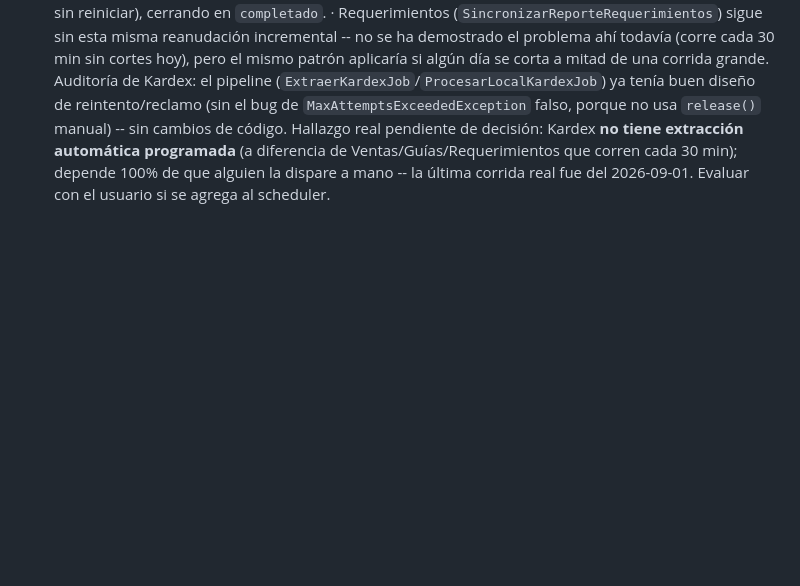
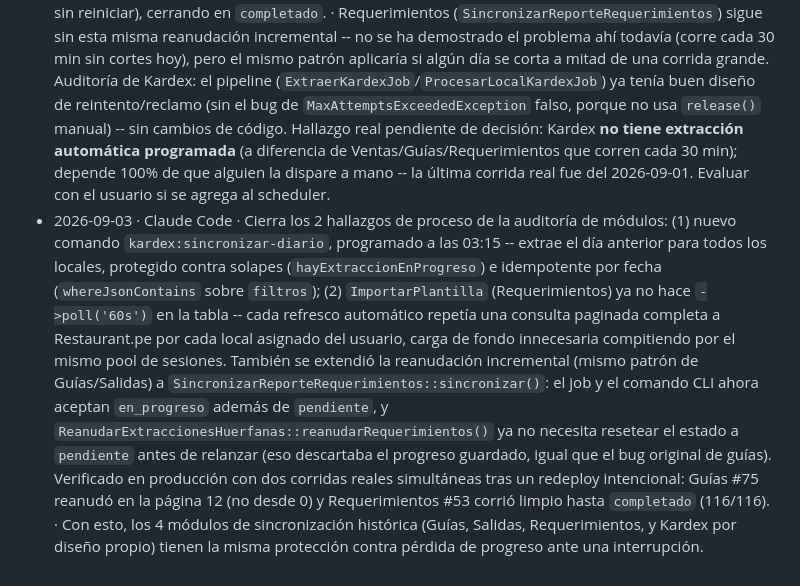
Before and after one commit to MidOne-06/crm_dimsum, a Markdown page: AGENTS.md, the part around the change. GitHub-like rendering; blank space fills up the shorter version.

Commit message:
Bitácora: cierre de hallazgos de proceso (Kardex, plantillas, requerimientos)
Co-Authored-By: Claude Sonnet 5 <noreply@anthropic.com>

```diff
--- a/AGENTS.md
+++ b/AGENTS.md
@@ -67,3 +67,4 @@ corregir un error real.
 - 2026-09-03 · Claude Code · Corrige el gap arquitectónico de fondo detrás de las 3 interrupciones reales de la corrida #71 este mismo día: `GuiasInternasHistoricoService::sincronizar()` siempre reiniciaba desde la página 1 al reanudar una corrida `en_progreso`, perdiendo todo el progreso ante cualquier interrupción (deploy, restart). Ahora detecta reanudación (`estado='en_progreso' && paginas_procesadas>0`) y continúa desde `paginas_procesadas+1`, reconstruyendo `$seen` desde lo ya persistido en BD; si una corrida previa a la reanudación dejó páginas sin leer o errores, la reconciliación (borrado) se sigue omitiendo para no generar falsos positivos. Verificado en producción: la corrida #71 reanudó en la página 11 (no desde 0) tras el redeploy. También se encontraron y purgaron 12 despachos duplicados de esa misma corrida acumulados por reintentos previos (payloads con `retryUntil` nulo, de antes del fix), y un lock huérfano con prefijo de caché `panel_administrativo_*` (de un `APP_NAME` anterior, sin dueño activo). `VENTAS_WORKER_REPLICAS` 3→5 y `RESTAURANT_SESSION_POOL_SIZE` 8→12 (VPS con ~12GB RAM libre y load average <1 de 4 núcleos, sin OOM-kills registrados). · `RESTAURANT_SESSION_POOL_SIZE=12` quedó escrito en `/opt/API-TI/.env` pero el contenedor `gateway` no se reinició todavía (habría cortado sesiones de extracciones activas); toma efecto recién en el próximo reinicio natural de ese contenedor.
 - 2026-09-03 · Claude Code · Bug de timestamp encontrado en producción: una conexión Postgres de larga duración en `worker` escribía `updated_at` con ~5h de atraso (Lima vs UTC), haciendo que el detector de "extracción huérfana" de la pantalla de Guías internas mostrara "sin avance hace 5 horas" sobre corridas activas y sanas (#71, #70) -- riesgo real de que alguien cancelara una extracción viva pensando que estaba muerta. Causa raíz exacta no confirmada (se sospecha de la conexión persistente del `worker` de mayor antigüedad); mitigado reiniciando las conexiones (`--force-recreate` de `worker`), confirmado con timestamps correctos después. · Sin causa raíz de código identificada y corregida -- si vuelve a aparecer "sin avance" con datos que sí están progresando, sospechar primero de este mismo bug antes de asumir que el proceso murió, y considerar agregar una verificación defensiva (`SET timezone` explícito en cada conexión, o un healthcheck que compare `now()` vs hora del sistema).
 - 2026-09-03 · Claude Code · Reanudación incremental por página extendida a `SalidasStockHistoricoService` (mismo patrón que Guías internas, ver entrada anterior). Verificado en producción con una corrida real (#106): estaba en progreso en la página 3/6, se recreó `worker` a propósito para probar, y al redespachar retomó exactamente en la página 4 (paginas_procesadas 3→6 sin reiniciar), cerrando en `completado`. · Requerimientos (`SincronizarReporteRequerimientos`) sigue sin esta misma reanudación incremental -- no se ha demostrado el problema ahí todavía (corre cada 30 min sin cortes hoy), pero el mismo patrón aplicaría si algún día se corta a mitad de una corrida grande. Auditoría de Kardex: el pipeline (`ExtraerKardexJob`/`ProcesarLocalKardexJob`) ya tenía buen diseño de reintento/reclamo (sin el bug de `MaxAttemptsExceededException` falso, porque no usa `release()` manual) -- sin cambios de código. Hallazgo real pendiente de decisión: Kardex **no tiene extracción automática programada** (a diferencia de Ventas/Guías/Requerimientos que corren cada 30 min); depende 100% de que alguien la dispare a mano -- la última corrida real fue del 2026-09-01. Evaluar con el usuario si se agrega al scheduler.
+- 2026-09-03 · Claude Code · Cierra los 2 hallazgos de proceso de la auditoría de módulos: (1) nuevo comando `kardex:sincronizar-diario`, programado a las 03:15 -- extrae el día anterior para todos los locales, protegido contra solapes (`hayExtraccionEnProgreso`) e idempotente por fecha (`whereJsonContains` sobre `filtros`); (2) `ImportarPlantilla` (Requerimientos) ya no hace `->poll('60s')` en la tabla -- cada refresco automático repetía una consulta paginada completa a Restaurant.pe por cada local asignado del usuario, carga de fondo innecesaria compitiendo por el mismo pool de sesiones. También se extendió la reanudación incremental (mismo patrón de Guías/Salidas) a `SincronizarReporteRequerimientos::sincronizar()`: el job y el comando CLI ahora aceptan `en_progreso` además de `pendiente`, y `ReanudarExtraccionesHuerfanas::reanudarRequerimientos()` ya no necesita resetear el estado a `pendiente` antes de relanzar (eso descartaba el progreso guardado, igual que el bug original de guías). Verificado en producción con dos corridas reales simultáneas tras un redeploy intencional: Guías #75 reanudó en la página 12 (no desde 0) y Requerimientos #53 corrió limpio hasta `completado` (116/116). · Con esto, los 4 módulos de sincronización histórica (Guías, Salidas, Requerimientos, y Kardex por diseño propio) tienen la misma protección contra pérdida de progreso ante una interrupción.
```
Also changed, not shown: CLAUDE.md (+1 -0 lines).
